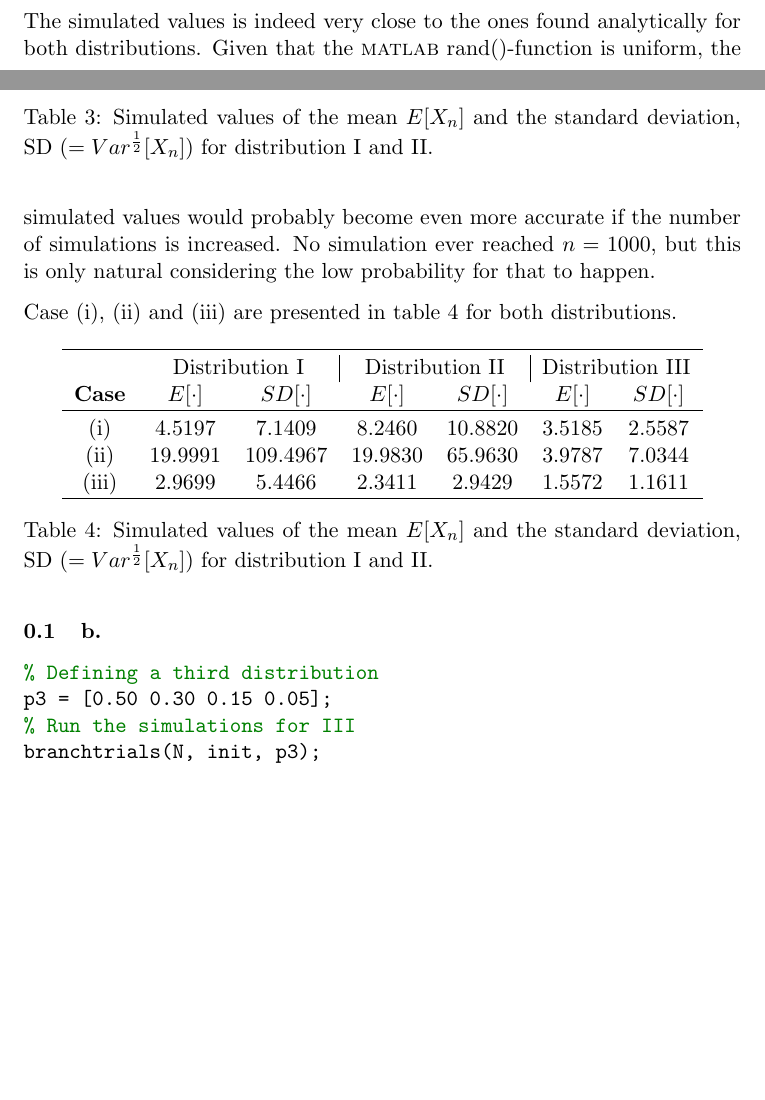
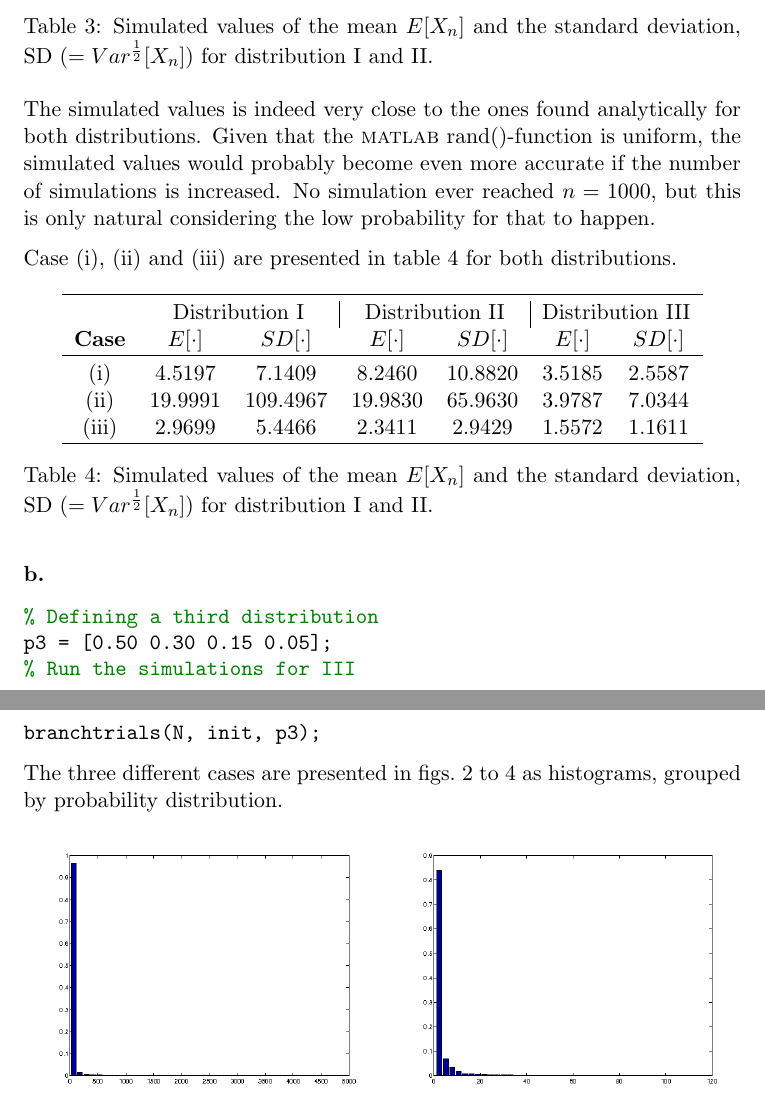
Before and after one commit to jkrgr/stochastic-processes, a LaTeX document (00-main.tex, which reads problem-2.tex): two parts of pages 6 and 7 of 11 before the commit and two parts of pages 6 and 7 of 10 after it, joined at a grey line, cut so that both start at the same text, the shorter picture padded with empty space. Compiled offline with pdfLaTeX.

Commit message:
code in 1

```diff
--- a/problem-2.tex
+++ b/problem-2.tex
@@ -189,7 +189,7 @@ Case (i), (ii) and (iii) are presented in \cref{simtable2} for both distribution
 \label{simtable2}
 \end{table}
 
-\subsection{b.}
+\subsection*{b.}
 
 \begin{minted}{matlab}
 % Defining a third distribution
@@ -197,6 +197,8 @@ p3 = [0.50 0.30 0.15 0.05];
 % Run the simulations for III
 branchtrials(N, init, p3);
 \end{minted}
+
+The three different cases are presented in \cref{I,II,III} as histograms, grouped by probability distribution.
 
 \begin{figure}[!htbp]
   \includegraphics[width=\textwidth/2]{p1/gen.png}
```
Also changed, not shown: appendix.tex (+4 -0 lines), 00-main.pdf (added), markov-chain.pdf (added), problem-1.pdf (added), problem-2.pdf (added), 4 other files.
